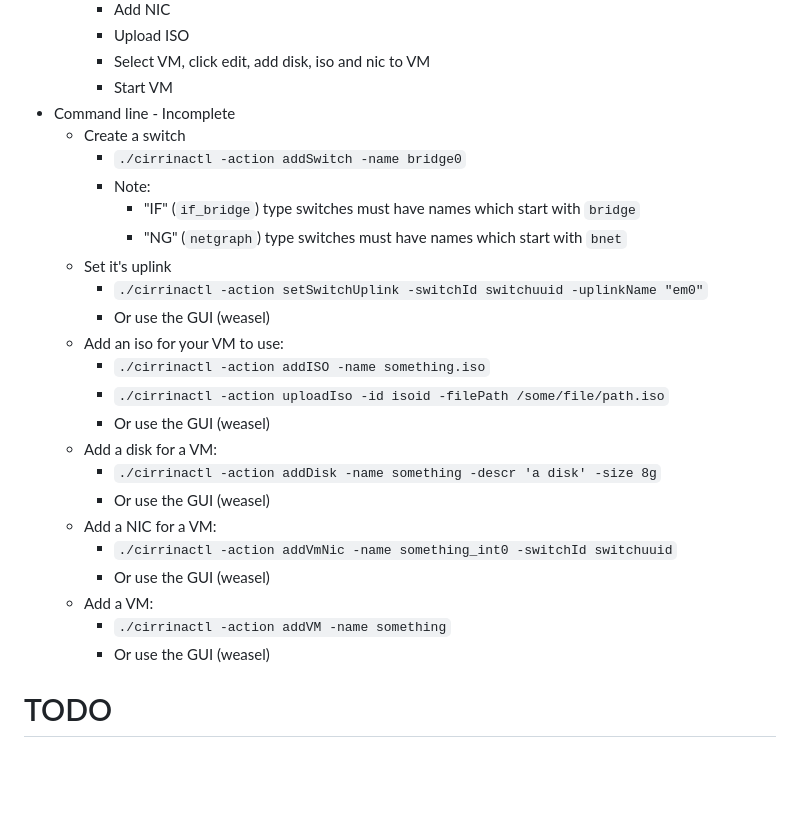
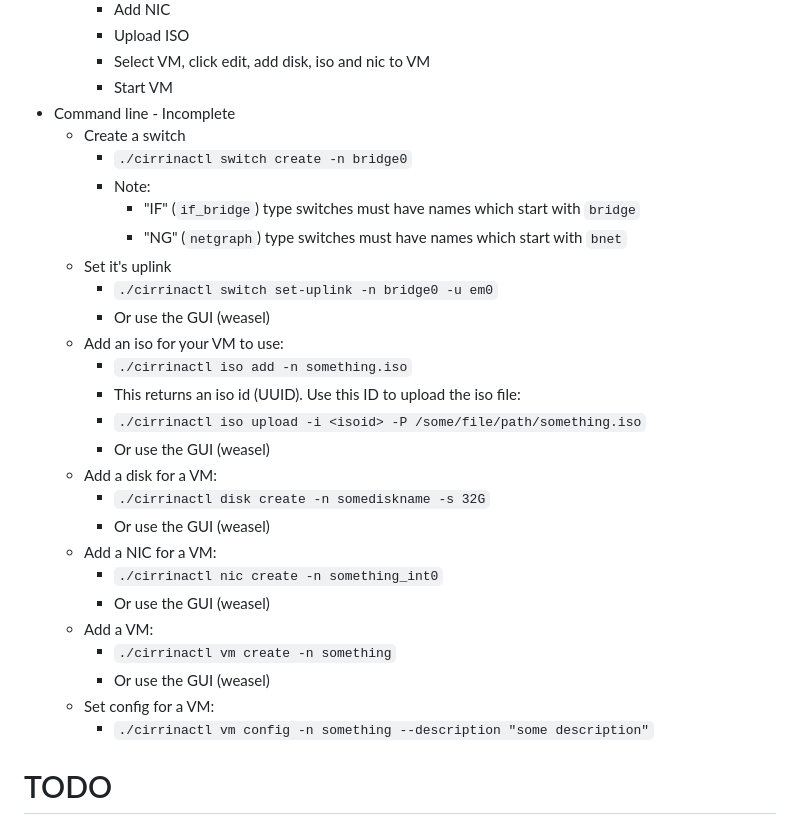
Before and after one commit to swills/cirrina, a Markdown page: README.md, the part around the change. GitHub-like rendering; blank space fills up the shorter version.

```diff
--- a/README.md
+++ b/README.md
@@ -94,26 +94,29 @@ and add:
     * Start VM
 * Command line - Incomplete
   * Create a switch
-    * `./cirrinactl -action addSwitch -name bridge0`
+    * `./cirrinactl switch create -n bridge0`
     * Note:
       * "IF" (`if_bridge`) type switches must have names which start with `bridge`
       * "NG" (`netgraph`) type switches must have names which start with `bnet`
   * Set it's uplink
-    * `./cirrinactl -action setSwitchUplink -switchId switchuuid -uplinkName "em0"`
+    * `./cirrinactl switch set-uplink -n bridge0 -u em0`
     * Or use the GUI (weasel)
   * Add an iso for your VM to use:
-    * `./cirrinactl -action addISO -name something.iso`
-    * `./cirrinactl -action uploadIso -id isoid -filePath /some/file/path.iso`
+    * `./cirrinactl iso add -n something.iso`
+    * This returns an iso id (UUID). Use this ID to upload the iso file:
+    * `./cirrinactl iso upload -i <isoid> -P /some/file/path/something.iso`
     * Or use the GUI (weasel)
   * Add a disk for a VM:
-    * `./cirrinactl -action addDisk -name something -descr 'a disk' -size 8g`
+    * `./cirrinactl disk create -n somediskname -s 32G`
     * Or use the GUI (weasel)
   * Add a NIC for a VM:
-    * `./cirrinactl -action addVmNic -name something_int0 -switchId switchuuid`
+    * `./cirrinactl nic create -n something_int0`
     * Or use the GUI (weasel)
   * Add a VM:
-    * `./cirrinactl -action addVM -name something`
+    * `./cirrinactl vm create -n something`
     * Or use the GUI (weasel)
+  * Set config for a VM:
+    * `./cirrinactl vm config -n something --description "some description"`
 
 # TODO
 
```
